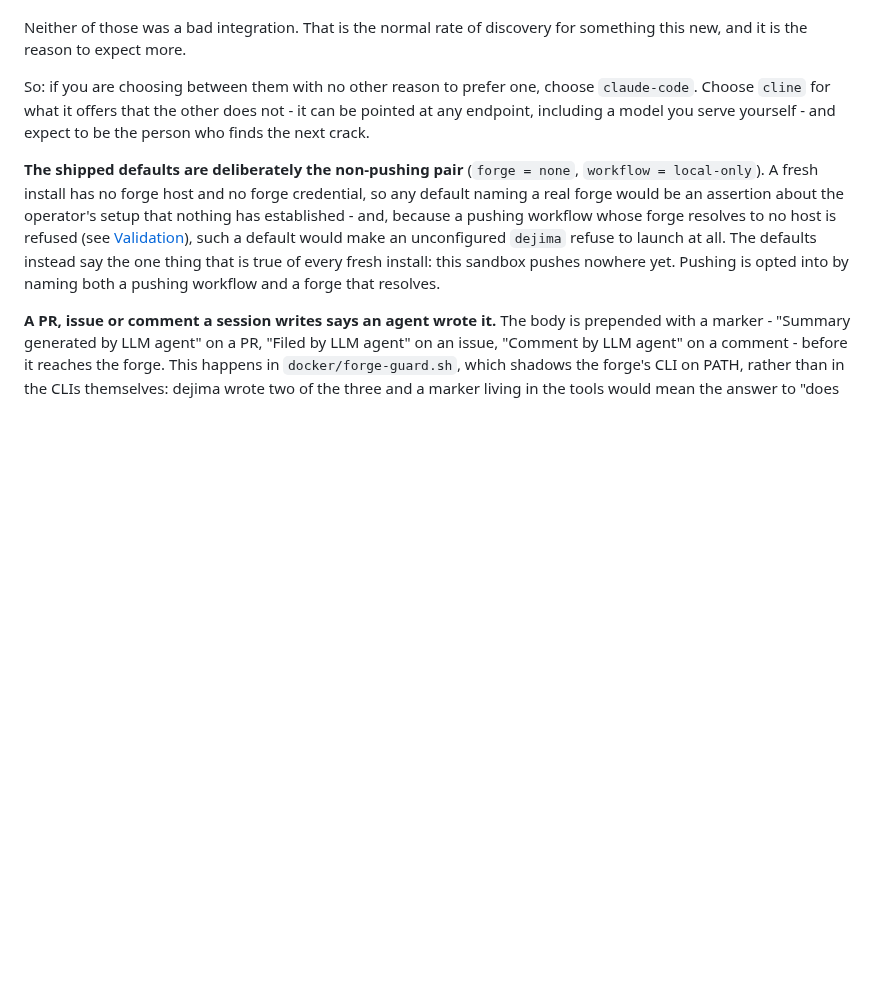
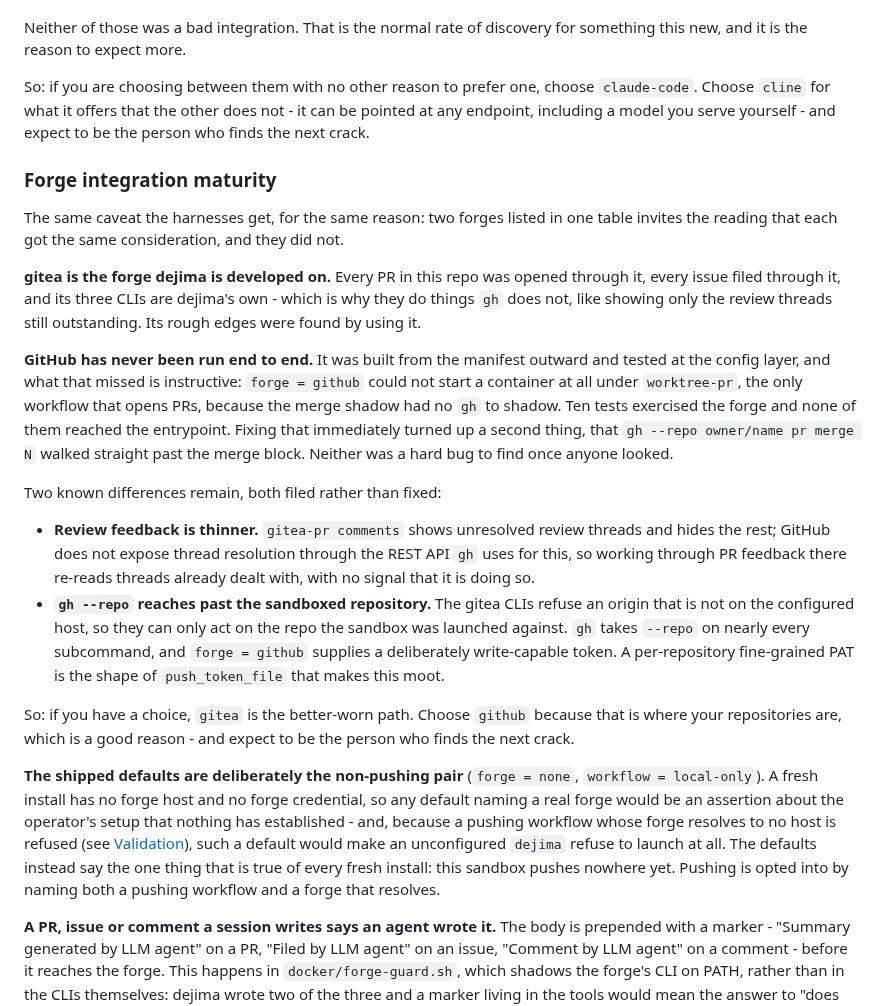
Before and after one commit to dejima-org/dejima, a Markdown page: docs/providers.md, the part around the change. GitHub-like rendering; blank space fills up the shorter version.

Commit message:
Say which forge is the worn path, and which is not
Two forges in one table reads as two forges that got the same
consideration. The harness section already makes this point for the
harnesses; the forges need it more, because the untested one is the
public one an operator is more likely to already be on.

```diff
--- a/docs/providers.md
+++ b/docs/providers.md
@@ -446,6 +446,43 @@ can be pointed at any endpoint, including a model you serve yourself - and
 expect to be the person who finds the next crack.
 
 
+### Forge integration maturity
+
+The same caveat the harnesses get, for the same reason: two forges listed in
+one table invites the reading that each got the same consideration, and they
+did not.
+
+**gitea is the forge dejima is developed on.** Every PR in this repo was
+opened through it, every issue filed through it, and its three CLIs are
+dejima's own - which is why they do things `gh` does not, like showing only
+the review threads still outstanding. Its rough edges were found by using it.
+
+**GitHub has never been run end to end.** It was built from the manifest
+outward and tested at the config layer, and what that missed is instructive:
+`forge = github` could not start a container at all under `worktree-pr`, the
+only workflow that opens PRs, because the merge shadow had no `gh` to shadow.
+Ten tests exercised the forge and none of them reached the entrypoint. Fixing
+that immediately turned up a second thing, that `gh --repo owner/name pr merge
+N` walked straight past the merge block. Neither was a hard bug to find once
+anyone looked.
+
+Two known differences remain, both filed rather than fixed:
+
+- **Review feedback is thinner.** `gitea-pr comments` shows unresolved review
+  threads and hides the rest; GitHub does not expose thread resolution through
+  the REST API `gh` uses for this, so working through PR feedback there
+  re-reads threads already dealt with, with no signal that it is doing so.
+- **`gh --repo` reaches past the sandboxed repository.** The gitea CLIs refuse
+  an origin that is not on the configured host, so they can only act on the
+  repo the sandbox was launched against. `gh` takes `--repo` on nearly every
+  subcommand, and `forge = github` supplies a deliberately write-capable
+  token. A per-repository fine-grained PAT is the shape of `push_token_file`
+  that makes this moot.
+
+So: if you have a choice, `gitea` is the better-worn path. Choose `github`
+because that is where your repositories are, which is a good reason - and
+expect to be the person who finds the next crack.
+
 **The shipped defaults are deliberately the non-pushing pair**
 (`forge = none`, `workflow = local-only`). A fresh install has no forge host
 and no forge credential, so any default naming a real forge would be an
```
